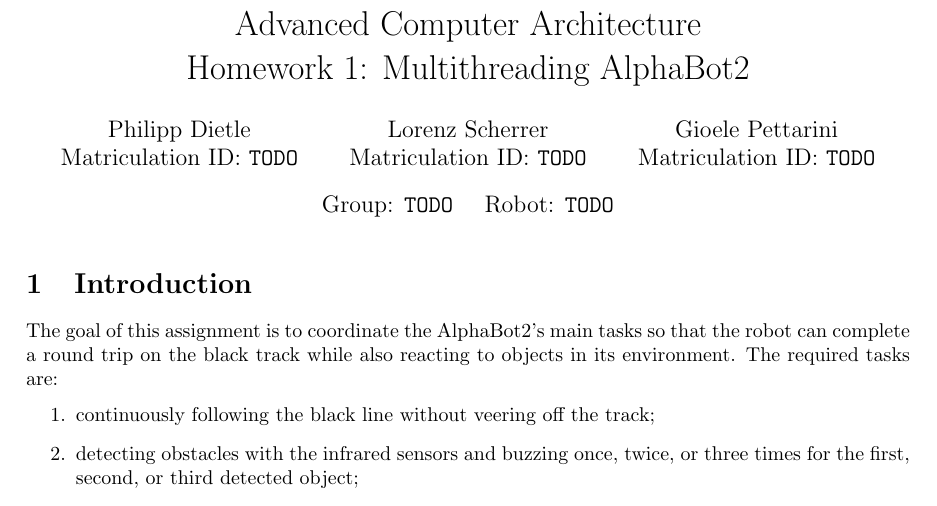
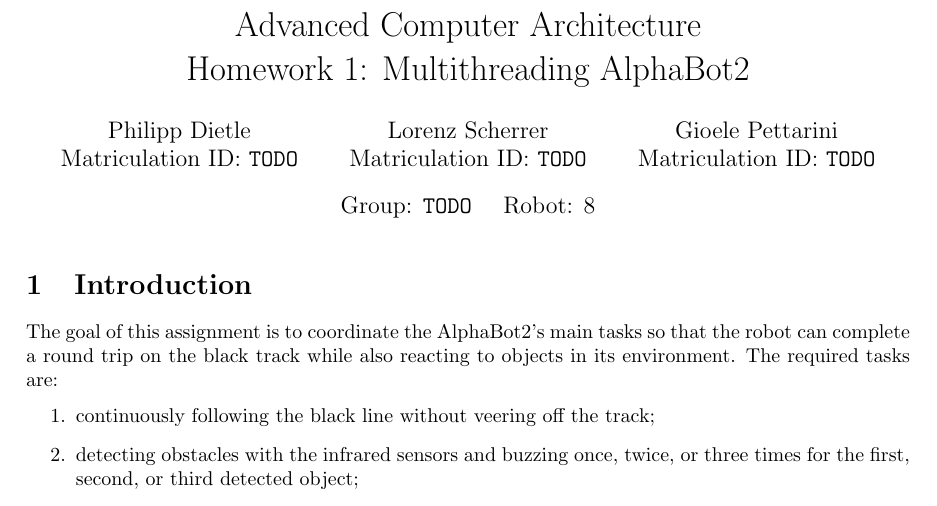
Before and after one commit to Philippdie/Advanced-Computer-Architecture_Homework-1, a LaTeX document (report/main.tex): part of page 1 of 3, cut so that both start at the same text. Compiled offline with pdfLaTeX.

Commit message:
robot number

```diff
--- a/report/main.tex
+++ b/report/main.tex
@@ -19,7 +19,7 @@
 \date{
     Group: \texttt{TODO}
     \quad
-    Robot: \texttt{TODO}
+    Robot: 8
 }
 
 \begin{document}
```
